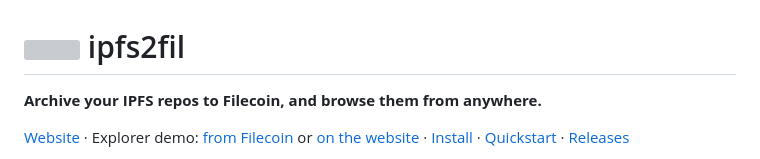
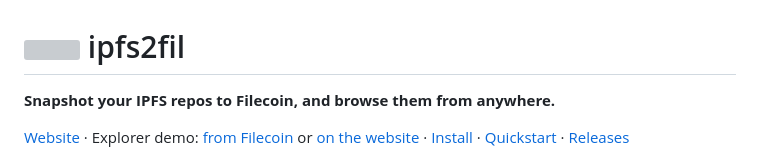
Before and after one commit to jbenet/ipfs2fil, a Markdown page: README.md, the part around the change. Drawn GitHub-style; grey boxes are pictures that could not be loaded.

```diff
--- a/README.md
+++ b/README.md
@@ -1,6 +1,6 @@
 <h1><img src="site/media/logo.svg" width="28" height="28" alt=""> ipfs2fil</h1>
 
-**Archive your IPFS repos to Filecoin, and browse them from anywhere.**
+**Snapshot your IPFS repos to Filecoin, and browse them from anywhere.**
 
 [Website](https://jbenet.github.io/ipfs2fil/) ·
 Explorer demo: [from Filecoin](https://dweb.link/ipfs/bafybeihl22mulghshva7ephjvqhrlv5prdug7fzzfgbty6fm6iqp6ql6re/explorer/) or [on the website](https://jbenet.github.io/ipfs2fil/demo/all/explorer/) ·
```
